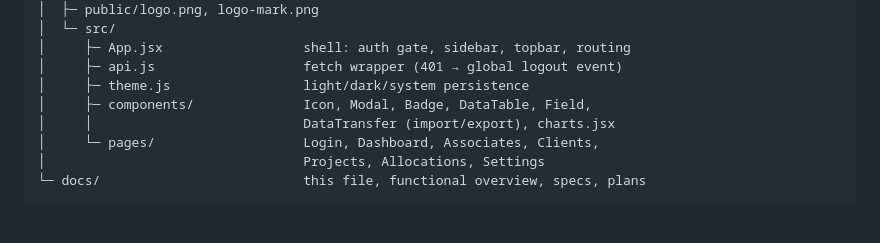
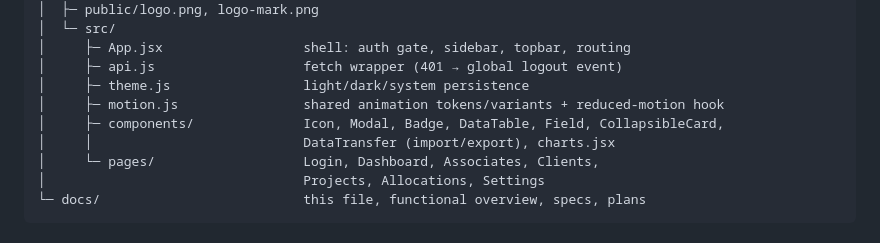
Before and after one commit to bhargava2894/omivertex, a Markdown page: docs/TECHNICAL.md, the part around the change. Drawn GitHub-style.

```diff
--- a/docs/TECHNICAL.md
+++ b/docs/TECHNICAL.md
@@ -68,7 +68,8 @@ omivertex/
 │     ├─ App.jsx                  shell: auth gate, sidebar, topbar, routing
 │     ├─ api.js                   fetch wrapper (401 → global logout event)
 │     ├─ theme.js                 light/dark/system persistence
-│     ├─ components/              Icon, Modal, Badge, DataTable, Field,
+│     ├─ motion.js                shared animation tokens/variants + reduced-motion hook
+│     ├─ components/              Icon, Modal, Badge, DataTable, Field, CollapsibleCard,
 │     │                           DataTransfer (import/export), charts.jsx
 │     └─ pages/                   Login, Dashboard, Associates, Clients,
 │                                 Projects, Allocations, Settings
```
Also changed, not shown: docs/TODO.md (+10 -0 lines).
